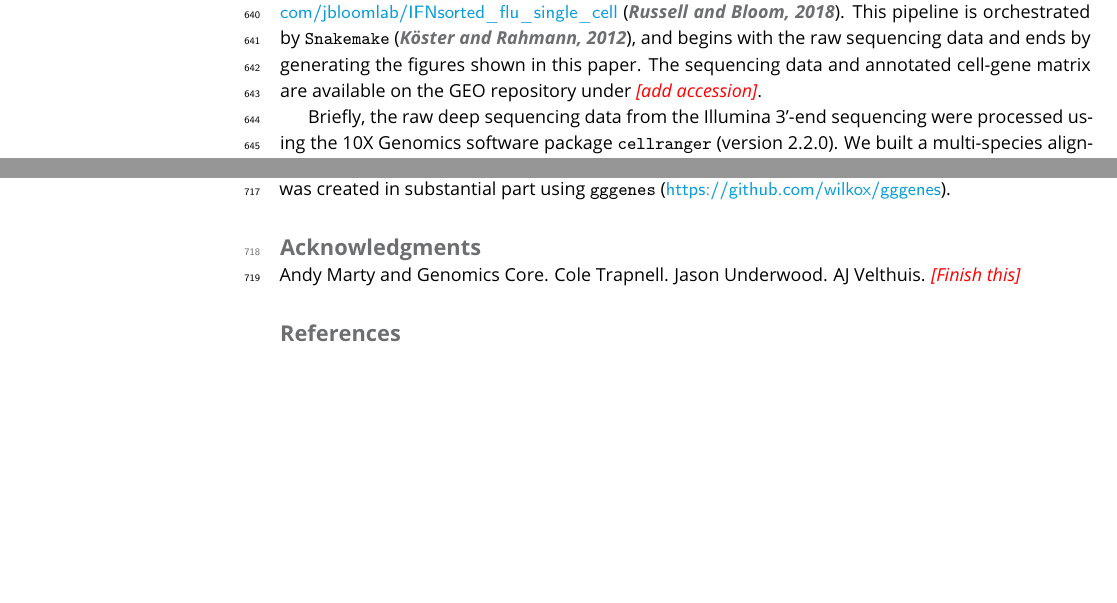
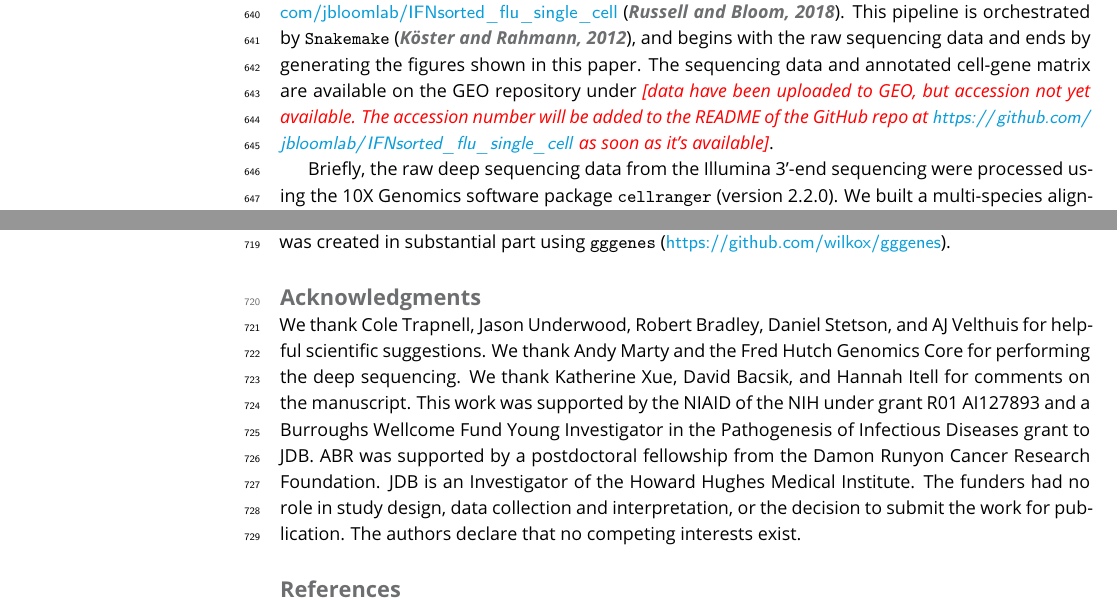
Before and after one commit to jbloomlab/IFNsorted_flu_single_cell, a LaTeX document (paper/paper.tex): two parts of pages 18 and 20 of 41, joined at a grey line, cut so that both start at the same text, the shorter picture padded with empty space. Compiled offline with pdfLaTeX.

Commit message:
added draft acknowledgments

```diff
--- a/paper/paper.tex
+++ b/paper/paper.tex
@@ -879,7 +879,7 @@ This virus was titered on complementing MDCK-SIAT1 cells.
 \subsection{Computational analysis of single-cell transcriptomic and viral sequence data}
 A computational pipeline that performs all steps in the data analysis is available at \url{https://github.com/jbloomlab/IFNsorted_flu_single_cell}~\citep{russell2018github}.
 This pipeline is orchestrated by \texttt{Snakemake}~\citep{koster2012snakemake}, and begins with the raw sequencing data and ends by generating the figures shown in this paper.
-The sequencing data and annotated cell-gene matrix are available on the GEO repository under \jdbcomment{add accession}.
+The sequencing data and annotated cell-gene matrix are available on the GEO repository under \jdbcomment{data have been uploaded to GEO, but accession not yet available. The accession number will be added to the README of the GitHub repo at \url{https://github.com/jbloomlab/IFNsorted_flu_single_cell} as soon as it's available}.
 
 Briefly, the raw deep sequencing data from the Illumina 3'-end sequencing were processed using the 10X Genomics software package \texttt{cellranger} (version 2.2.0).
 We built a multi-species alignment reference consisting of a concatenation of the human and influenza virus transcriptomes (the first ``species'') and the canine transcriptome (the second ``species'').
@@ -929,11 +929,14 @@ The plot in \FIG{genotypes} summarizes all of the genotypic information, and was
 
 
 \section{Acknowledgments}
-Andy Marty and Genomics Core.
-Cole Trapnell.
-Jason Underwood.
-AJ Velthuis.
-\jdbcomment{Finish this}
+We thank Cole Trapnell, Jason Underwood, Robert Bradley, Daniel Stetson, and AJ Velthuis for helpful scientific suggestions.
+We thank Andy Marty and the Fred Hutch Genomics Core for performing the deep sequencing.
+We thank Katherine Xue, David Bacsik, and Hannah Itell for comments on the manuscript.
+This work was supported by the NIAID of the NIH under grant R01 AI127893 and a Burroughs Wellcome Fund Young Investigator in the Pathogenesis of Infectious Diseases grant to JDB.
+ABR was supported by a postdoctoral fellowship from the Damon Runyon Cancer Research Foundation.
+JDB is an Investigator of the Howard Hughes Medical Institute.
+The funders had no role in study design, data collection and interpretation, or the decision to submit the work for publication.
+The authors declare that no competing interests exist.
 
 \nolinenumbers
 
```
Also changed, not shown: paper/references.bib (+1 -1 lines).
